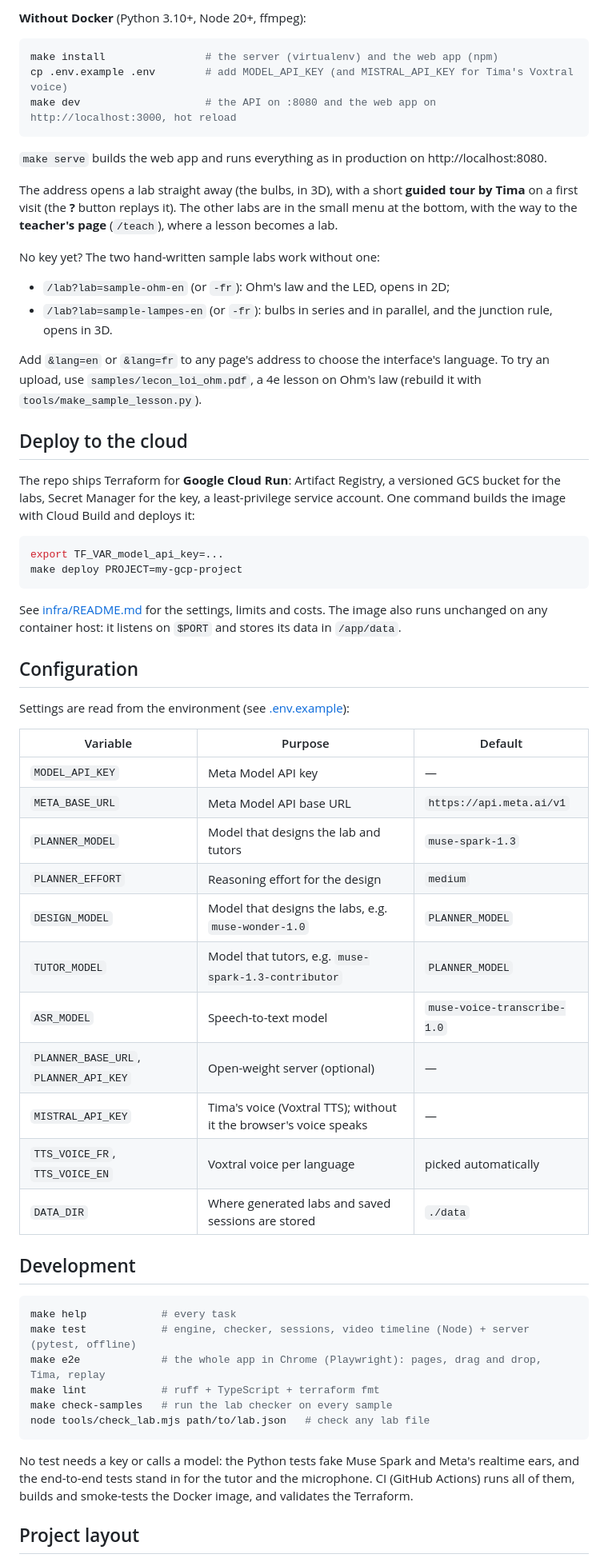
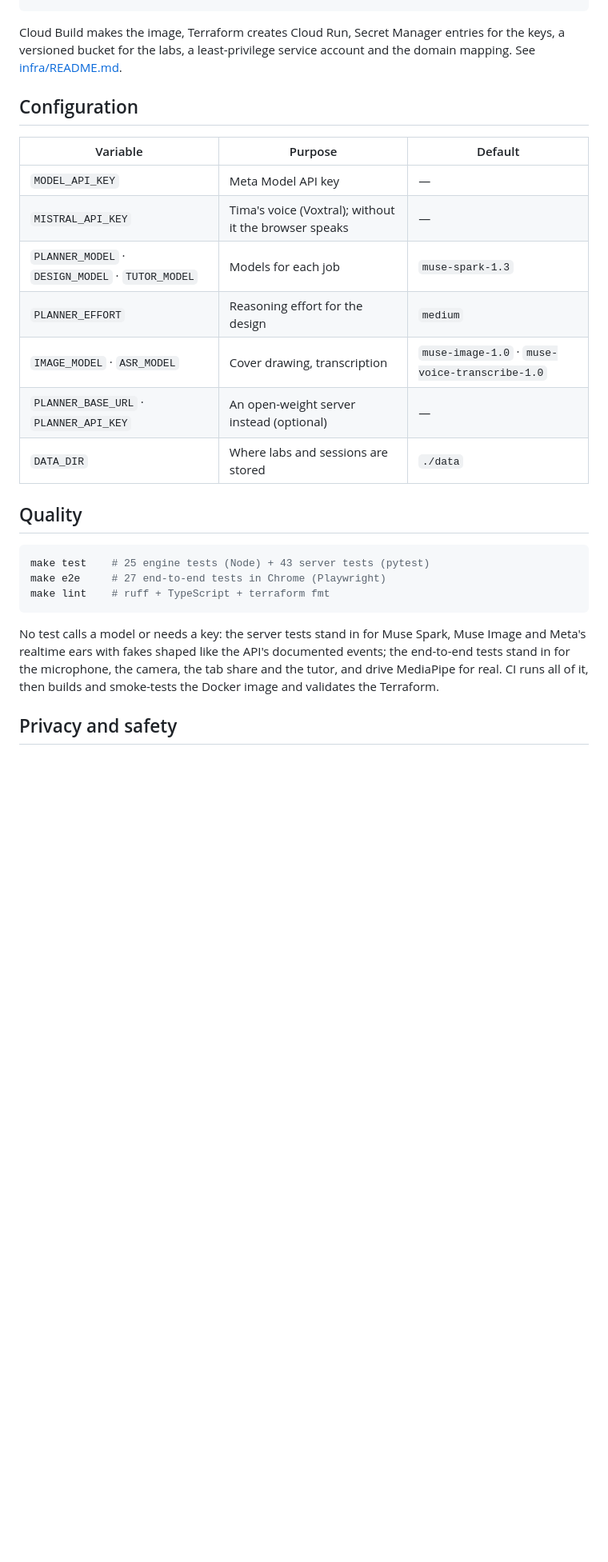
Before and after one commit to ialim0/timalens-lab, a Markdown page: README.md, the part around one of its changes. Shown at 80% size. GitHub-like rendering; blank space fills up the shorter version.

````diff
--- a/README.md
+++ b/README.md
@@ -146,74 +168,33 @@ docker compose up --build   # http://localhost:8080
 ```
 
-**Without Docker** (Python 3.10+, Node 20+, ffmpeg):
-
-```bash
-make install                # the server (virtualenv) and the web app (npm)
-cp .env.example .env        # add MODEL_API_KEY (and MISTRAL_API_KEY for Tima's Voxtral voice)
-make dev                    # the API on :8080 and the web app on http://localhost:3000, hot reload
-```
-
-`make serve` builds the web app and runs everything as in production on http://localhost:8080.
-
-The address opens a lab straight away (the bulbs, in 3D), with a short **guided tour by Tima** on a
-first visit (the **?** button replays it). The other labs are in the small menu at the bottom, with
-the way to the **teacher's page** (`/teach`), where a lesson becomes a lab.
-
-No key yet? The two hand-written sample labs work without one:
-
-- `/lab?lab=sample-ohm-en` (or `-fr`): Ohm's law and the LED, opens in 2D;
-- `/lab?lab=sample-lampes-en` (or `-fr`): bulbs in series and in parallel, and the junction rule, opens in 3D.
-
-Add `&lang=en` or `&lang=fr` to any page's address to choose the interface's language. To try
-an upload, use `samples/lecon_loi_ohm.pdf`, a 4e lesson on Ohm's law (rebuild it with
-`tools/make_sample_lesson.py`).
-
-## Deploy to the cloud
-
-The repo ships Terraform for **Google Cloud Run**: Artifact Registry, a versioned GCS bucket
-for the labs, Secret Manager for the key, a least-privilege service account. One command
-builds the image with Cloud Build and deploys it:
-
-```bash
-export TF_VAR_model_api_key=...
-make deploy PROJECT=my-gcp-project
-```
-
-See [infra/README.md](infra/README.md) for the settings, limits and costs. The image also runs
-unchanged on any container host: it listens on `$PORT` and stores its data in `/app/data`.
+Cloud Build makes the image, Terraform creates Cloud Run, Secret Manager entries for the keys, a
+versioned bucket for the labs, a least-privilege service account and the domain mapping. See
+[infra/README.md](infra/README.md).
 
 ## Configuration
-
-Settings are read from the environment (see [.env.example](.env.example)):
 
 | Variable | Purpose | Default |
 |---|---|---|
 | `MODEL_API_KEY` | Meta Model API key | — |
-| `META_BASE_URL` | Meta Model API base URL | `https://api.meta.ai/v1` |
-| `PLANNER_MODEL` | Model that designs the lab and tutors | `muse-spark-1.3` |
+| `MISTRAL_API_KEY` | Tima's voice (Voxtral); without it the browser speaks | — |
+| `PLANNER_MODEL` · `DESIGN_MODEL` · `TUTOR_MODEL` | Models for each job | `muse-spark-1.3` |
 | `PLANNER_EFFORT` | Reasoning effort for the design | `medium` |
-| `DESIGN_MODEL` | Model that designs the labs, e.g. `muse-wonder-1.0` | `PLANNER_MODEL` |
-| `TUTOR_MODEL` | Model that tutors, e.g. `muse-spark-1.3-contributor` | `PLANNER_MODEL` |
-| `ASR_MODEL` | Speech-to-text model | `muse-voice-transcribe-1.0` |
-| `PLANNER_BASE_URL`, `PLANNER_API_KEY` | Open-weight server (optional) | — |
-| `MISTRAL_API_KEY` | Tima's voice (Voxtral TTS); without it the browser's voice speaks | — |
-| `TTS_VOICE_FR`, `TTS_VOICE_EN` | Voxtral voice per language | picked automatically |
-| `DATA_DIR` | Where generated labs and saved sessions are stored | `./data` |
+| `IMAGE_MODEL` · `ASR_MODEL` | Cover drawing, transcription | `muse-image-1.0` · `muse-voice-transcribe-1.0` |
+| `PLANNER_BASE_URL` · `PLANNER_API_KEY` | An open-weight server instead (optional) | — |
+| `DATA_DIR` | Where labs and sessions are stored | `./data` |
 
-## Development
+## Quality
 
 ```bash
-make help            # every task
-make test            # engine, checker, sessions, video timeline (Node) + server (pytest, offline)
-make e2e             # the whole app in Chrome (Playwright): pages, drag and drop, Tima, replay
-make lint            # ruff + TypeScript + terraform fmt
-make check-samples   # run the lab checker on every sample
-node tools/check_lab.mjs path/to/lab.json   # check any lab file
+make test    # 25 engine tests (Node) + 43 server tests (pytest)
+make e2e     # 27 end-to-end tests in Chrome (Playwright)
+make lint    # ruff + TypeScript + terraform fmt
 ```
 
-No test needs a key or calls a model: the Python tests fake Muse Spark and Meta's realtime ears,
-and the end-to-end tests stand in for the tutor and the microphone. CI (GitHub Actions) runs all
-of them, builds and smoke-tests the Docker image, and validates the Terraform.
+No test calls a model or needs a key: the server tests stand in for Muse Spark, Muse Image and
+Meta's realtime ears with fakes shaped like the API's documented events; the end-to-end tests stand
+in for the microphone, the camera, the tab share and the tutor, and drive MediaPipe for real. CI
+runs all of it, then builds and smoke-tests the Docker image and validates the Terraform.
 
-## Project layout
+## Privacy and safety
 
````
Also changed, not shown: other parts of README.md (+146 -139 lines), README.fr.md (+64 -111 lines), SUBMISSION.md (+23 -7 lines), docs/images/home.png (deleted), docs/images/lab-3d.png, docs/images/teacher.png (added), docs/images/tima-points.png, docs/images/tour.png (added), 7 other files.
